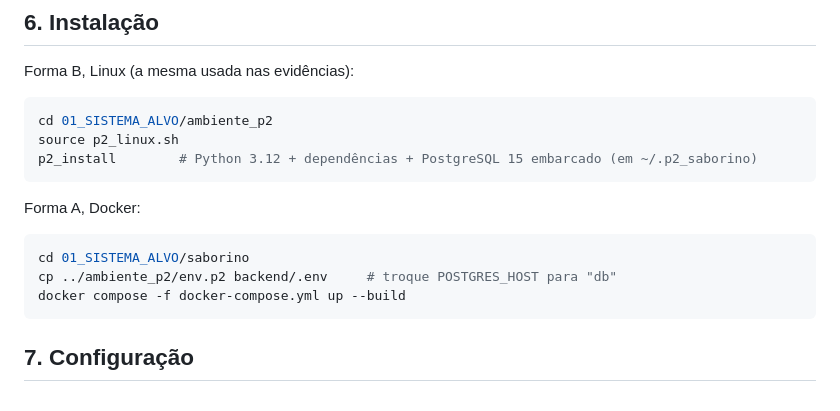
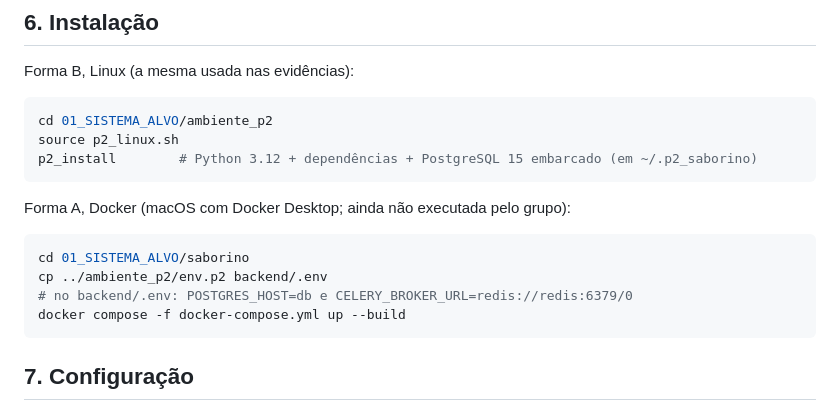
Before and after one commit to LeonardoVDN/p2-tqs-saborino, a Markdown page: 00_IDENTIFICACAO_E_README/README.md, the part around the change. GitHub-like rendering.

Commit message:
docs: corrige instruções da execução via Docker no README

````diff
--- a/00_IDENTIFICACAO_E_README/README.md
+++ b/00_IDENTIFICACAO_E_README/README.md
@@ -56,11 +56,12 @@ source p2_linux.sh
 p2_install        # Python 3.12 + dependências + PostgreSQL 15 embarcado (em ~/.p2_saborino)
 ```
 
-Forma A, Docker:
+Forma A, Docker (macOS com Docker Desktop; ainda não executada pelo grupo):
 
 ```bash
 cd 01_SISTEMA_ALVO/saborino
-cp ../ambiente_p2/env.p2 backend/.env     # troque POSTGRES_HOST para "db"
+cp ../ambiente_p2/env.p2 backend/.env
+# no backend/.env: POSTGRES_HOST=db e CELERY_BROKER_URL=redis://redis:6379/0
 docker compose -f docker-compose.yml up --build
 ```
 
````
